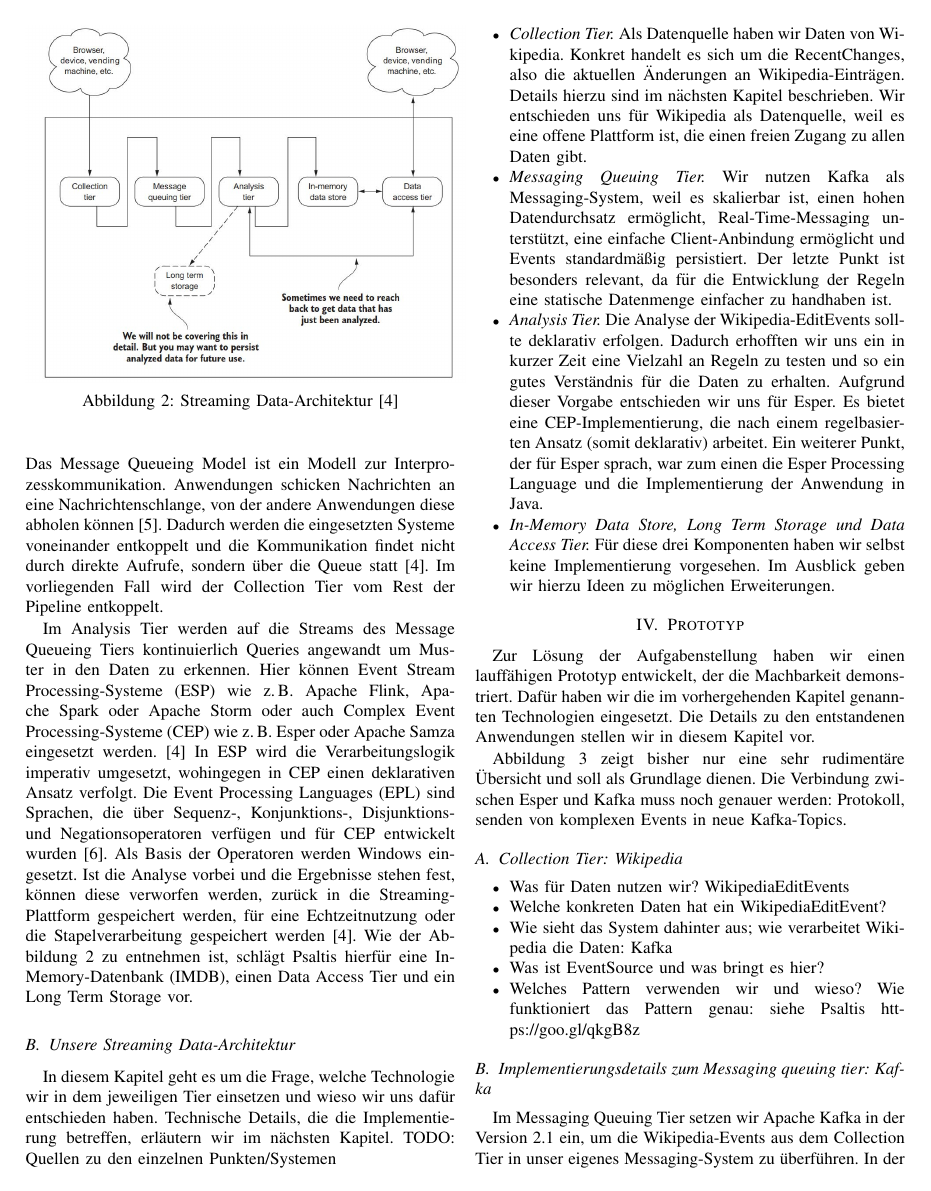
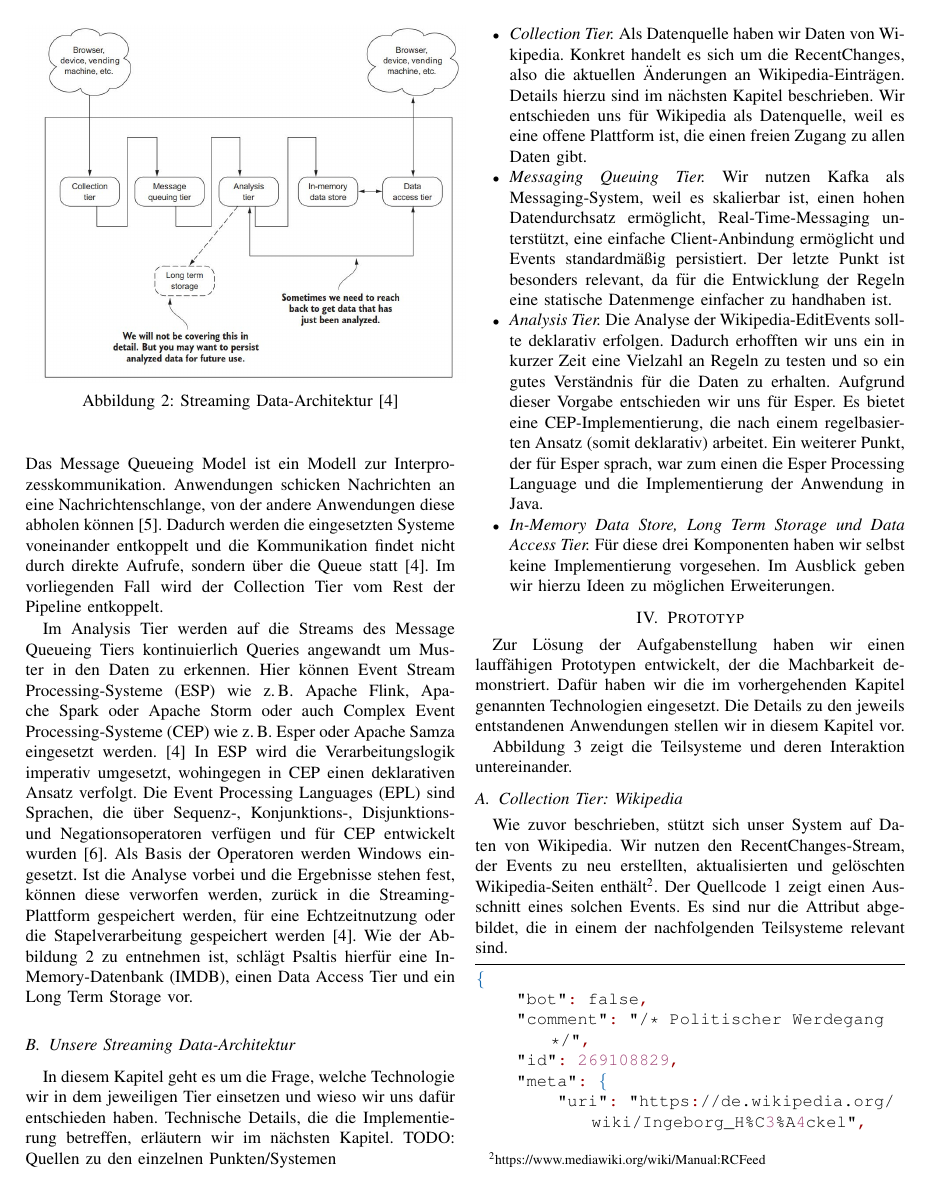
Before and after one commit to qqda/glevep, a LaTeX paper (main.tex, which reads chapters/4-anwendung.tex): page 2 of 4. Compiled offline with pdfLaTeX; a missing font is replaced by an installed copy or a similar font; a LaTeX package or settings file that is missing is left out.

Commit message:
Kapitel 4: Etwas zu Collection Tier

```diff
--- a/chapters/4-anwendung.tex
+++ b/chapters/4-anwendung.tex
@@ -1,7 +1,7 @@
 %!TEX root = ./../main.tex
 \section{Prototyp}
-Zur Lösung der Aufgabenstellung haben wir einen lauffähigen Prototyp entwickelt, der die Machbarkeit demonstriert.
-Dafür haben wir die im vorhergehenden Kapitel genannten Technologien eingesetzt. Die Details zu den entstandenen
+Zur Lösung der Aufgabenstellung haben wir einen lauffähigen Prototypen entwickelt, der die Machbarkeit demonstriert.
+Dafür haben wir die im vorhergehenden Kapitel genannten Technologien eingesetzt. Die Details zu den jeweils entstandenen
 Anwendungen stellen wir in diesem Kapitel vor.
 
 \begin{figure*}
@@ -10,16 +10,22 @@ Anwendungen stellen wir in diesem Kapitel vor.
     \label{fig:architektur_uebersicht}
 \end{figure*}
 
-Abbildung \ref{fig:architektur_uebersicht} zeigt bisher nur eine sehr rudimentäre Übersicht und soll als Grundlage dienen.
-Die Verbindung zwischen Esper und Kafka muss noch genauer werden: Protokoll, senden von komplexen Events in neue Kafka-Topics.
+Abbildung \ref{fig:architektur_uebersicht} zeigt die Teilsysteme und deren Interaktion untereinander.
+
+% Abbildung \ref{fig:architektur_uebersicht} zeigt bisher nur eine sehr rudimentäre Übersicht und soll als Grundlage dienen.
+% Die Verbindung zwischen Esper und Kafka muss noch genauer werden: Protokoll, senden von komplexen Events in neue Kafka-Topics.
 
 \subsection{Collection Tier: Wikipedia}
-\begin{itemize}
-    \item Was für Daten nutzen wir? WikipediaEditEvents
-    \item Welche konkreten Daten hat ein WikipediaEditEvent?
-    \item Wie sieht das System dahinter aus; wie verarbeitet Wikipedia die Daten: Kafka
-    \item Was ist EventSource und was bringt es hier?
-        \item   Welches Pattern verwenden wir und wieso? Wie funktioniert das Pattern genau: siehe Psaltis https://goo.gl/qkgB8z
-\end{itemize}
+Wie zuvor beschrieben, stützt sich unser System auf Daten von Wikipedia. Wir nutzen den RecentChanges-Stream, der
+Events zu neu erstellten, aktualisierten und gelöschten Wikipedia-Seiten enthält\footnote{https://www.mediawiki.org/wiki/Manual:RCFeed}.
+Der Quellcode \ref{WikipediaRecentChangeJSON} zeigt einen Ausschnitt eines solchen Events.
+Es sind nur die Attribut abgebildet, die in einem der nachfolgenden Teilsysteme relevant sind.
 
-\subsection{Implementierungsdetails zum Messaging queuing tier: Kafka}
+\begin{lstlisting}[label=WikipediaRecentChangeJSON,caption=Wikipedia RecentChange-Event,language=json,firstnumber=1,captionpos=b]
+{
+    "bot": false,
+    "comment": "/* Politischer Werdegang */",
+    "id": 269108829,
+    "meta": {
+        "uri": "https://de.wikipedia.org/wiki/Ingeborg_H%C3%A4ckel",
+        "partition": 0,
```
Also changed, not shown: main.tex (+34 -0 lines), main.pdf, chapters/4-anwendung.tex (17 more changed lines).
